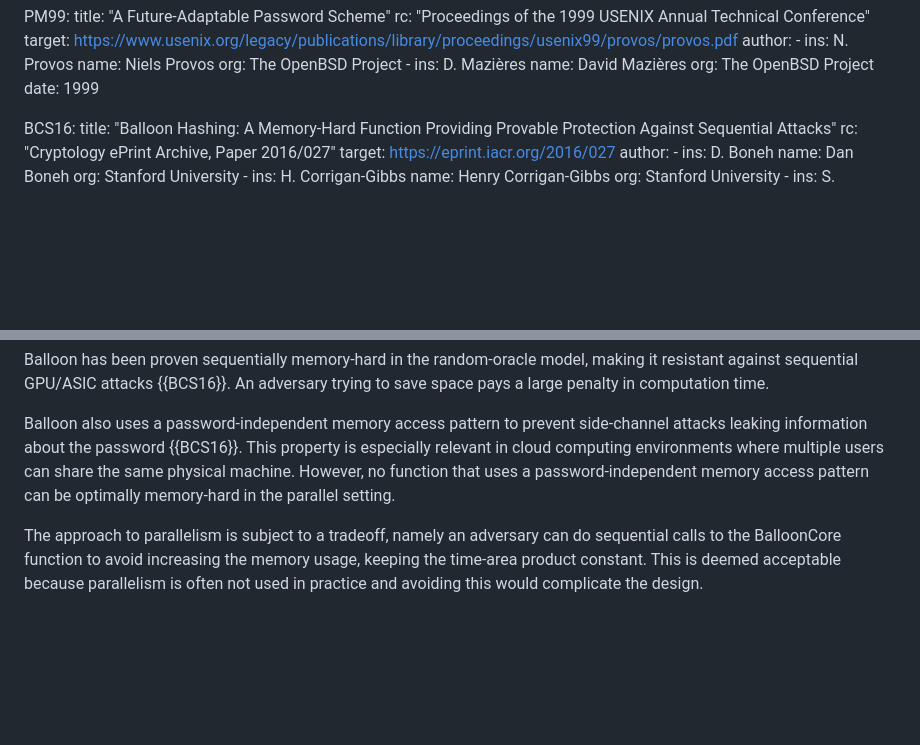
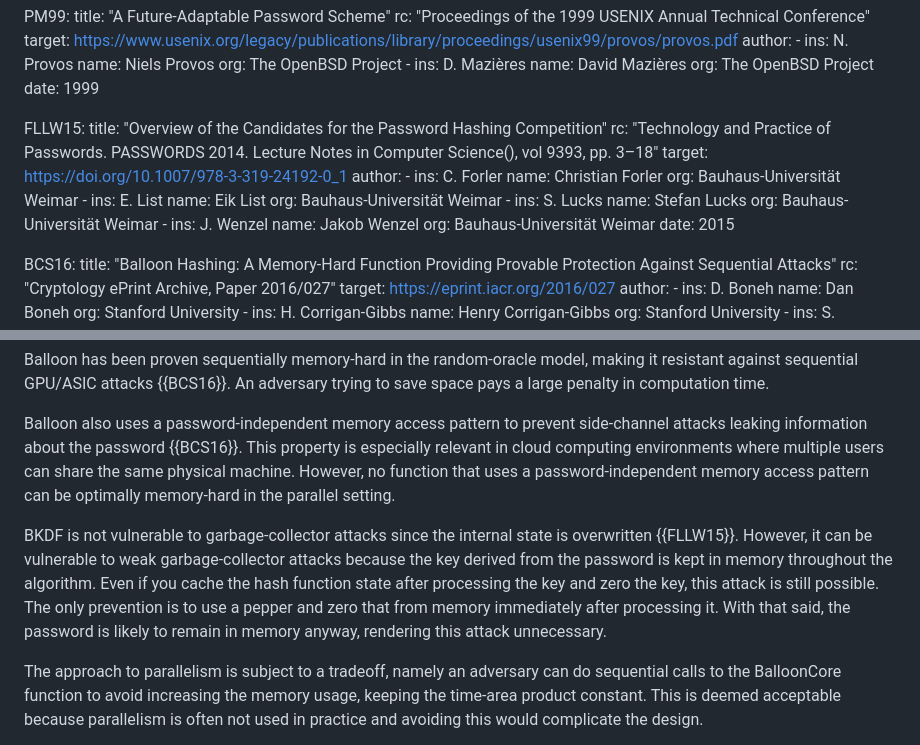
Before and after one commit to samuel-lucas6/draft-lucas-bkdf, a Markdown page: draft-lucas-bkdf.md, 2 parts joined by grey strips. Rendered like a GitHub page; blank space fills up the shorter version.

Commit message:
Mention garbage-collector attacks

```diff
--- a/draft-lucas-bkdf.md
+++ b/draft-lucas-bkdf.md
@@ -70,6 +70,29 @@ informative:
         name: David Mazières
         org: The OpenBSD Project
     date: 1999
+
+  FLLW15:
+    title: "Overview of the Candidates for the Password Hashing Competition"
+    rc: "Technology and Practice of Passwords. PASSWORDS 2014. Lecture Notes in Computer Science(), vol 9393, pp. 3–18"
+    target: https://doi.org/10.1007/978-3-319-24192-0_1
+    author:
+      -
+        ins: C. Forler
+        name: Christian Forler
+        org: Bauhaus-Universität Weimar
+      -
+        ins: E. List
+        name: Eik List
+        org: Bauhaus-Universität Weimar
+      -
+        ins: S. Lucks
+        name: Stefan Lucks
+        org: Bauhaus-Universität Weimar
+      -
+        ins: J. Wenzel
+        name: Jakob Wenzel
+        org: Bauhaus-Universität Weimar
+    date: 2015
 
   BCS16:
     title: "Balloon Hashing: A Memory-Hard Function Providing Provable Protection Against Sequential Attacks"
@@ -487,6 +510,8 @@ Balloon has been proven sequentially memory-hard in the random-oracle model, mak
 
 Balloon also uses a password-independent memory access pattern to prevent side-channel attacks leaking information about the password {{BCS16}}. This property is especially relevant in cloud computing environments where multiple users can share the same physical machine. However, no function that uses a password-independent memory access pattern can be optimally memory-hard in the parallel setting.
 
+BKDF is not vulnerable to garbage-collector attacks since the internal state is overwritten {{FLLW15}}. However, it can be vulnerable to weak garbage-collector attacks because the key derived from the password is kept in memory throughout the algorithm. Even if you cache the hash function state after processing the key and zero the key, this attack is still possible. The only prevention is to use a pepper and zero that from memory immediately after processing it. With that said, the password is likely to remain in memory anyway, rendering this attack unnecessary.
+
 The approach to parallelism is subject to a tradeoff, namely an adversary can do sequential calls to the BalloonCore function to avoid increasing the memory usage, keeping the time-area product constant. This is deemed acceptable because parallelism is often not used in practice and avoiding this would complicate the design.
 
 Unlike password hashing algorithms such as bcrypt {{PM99}}, which perform many small and fast pseudorandom reads, BKDF is not cache-hard. Whilst there are no known publications on cache-hardness at the time of writing, it is reported to provide better GPU resistance than memory-hardness for shorter delays (e.g. < 1000 ms). This is because such algorithms force GPUs to use less memory bandwidth because of their large bus width (typically 256 to 1024 bits). Assuming GPUs are primarily used for password cracking, this makes cache-hard algorithms ideal for authentication scenarios especially.
```
